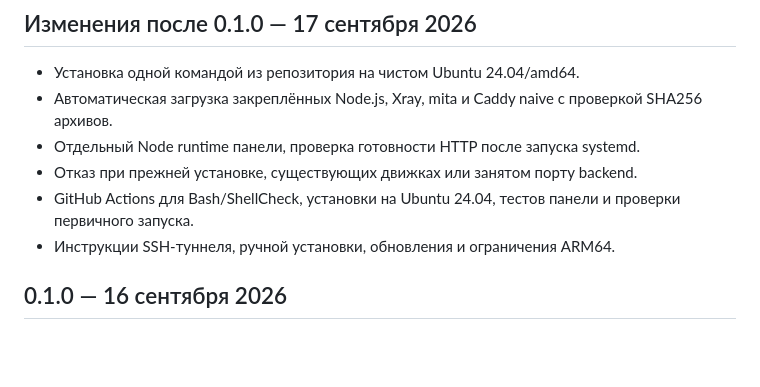
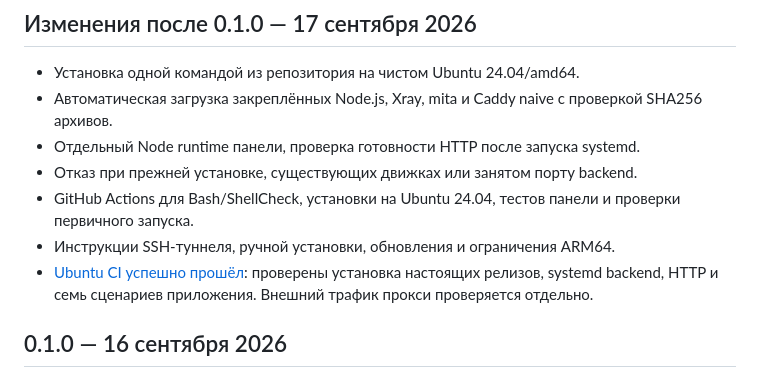
Before and after one commit to Gleb808/trident-panel, a Markdown page: CHANGELOG.md, the part around the change. Rendered like a GitHub page; blank space fills up the shorter version.

```diff
--- a/CHANGELOG.md
+++ b/CHANGELOG.md
@@ -10,6 +10,7 @@
 - Отказ при прежней установке, существующих движках или занятом порту backend.
 - GitHub Actions для Bash/ShellCheck, установки на Ubuntu 24.04, тестов панели и проверки первичного запуска.
 - Инструкции SSH-туннеля, ручной установки, обновления и ограничения ARM64.
+- [Ubuntu CI успешно прошёл](https://github.com/Gleb808/trident-panel/actions/runs/35141381318): проверены установка настоящих релизов, systemd backend, HTTP и семь сценариев приложения. Внешний трафик прокси проверяется отдельно.
 
 ## 0.1.0 — 16 сентября 2026
 
```
Also changed, not shown: README.md (+1 -1 lines), VALIDATION.md (+17 -4 lines).
